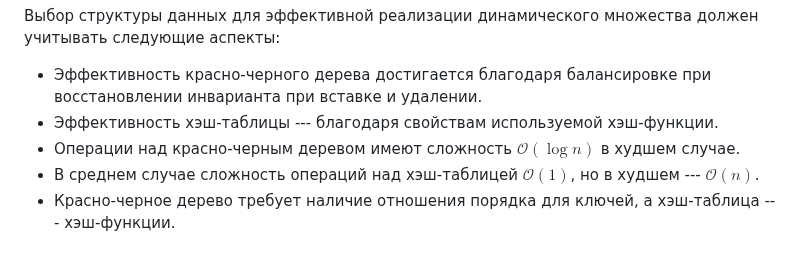
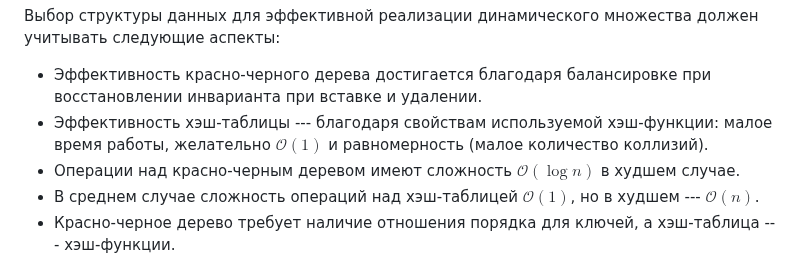
Before and after one commit to mariohuq/polytech-graph-theory, a Markdown page: reports/L6.md, the part around one of its changes. GitHub-like rendering.

```diff
--- a/reports/L6.md
+++ b/reports/L6.md
@@ -920,7 +921,7 @@ _Повороты_ --- локальные операции в дереве по
 Выбор структуры данных для эффективной реализации динамического множества должен учитывать следующие аспекты:
 
 - Эффективность красно-черного дерева достигается благодаря балансировке при восстановлении инварианта при вставке и удалении.
-- Эффективность хэш-таблицы --- благодаря свойствам используемой хэш-функции.
+- Эффективность хэш-таблицы --- благодаря свойствам используемой хэш-функции: малое время работы, желательно $𝒪(1)$ и равномерность (малое количество коллизий).
 - Операции над красно-черным деревом имеют сложность $𝒪(\log n)$ в худшем случае.
 - В среднем случае сложность операций над хэш-таблицей $𝒪(1)$, но в худшем --- $𝒪(n)$.
 - Красно-черное дерево требует наличие отношения порядка для ключей, а хэш-таблица --- хэш-функции.
```
Also changed, not shown: other parts of reports/L6.md (+1 -0 lines), reports/L1.md (+9 -11 lines).
